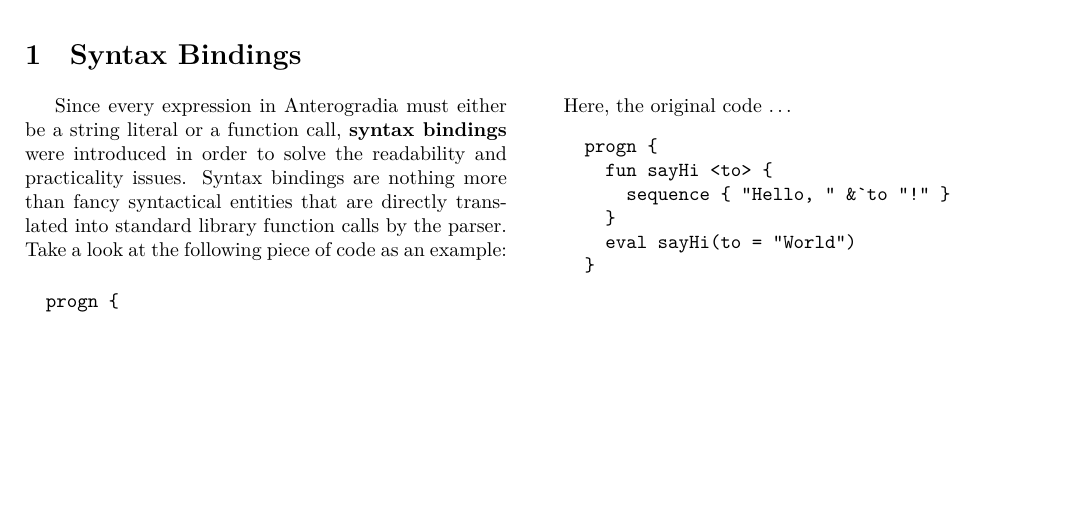
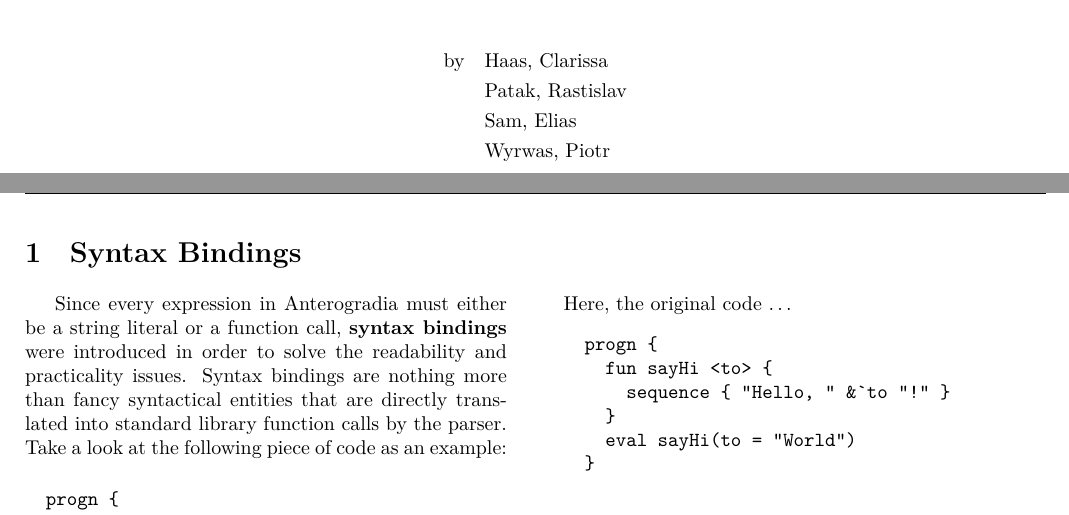
Before and after one commit to Medaware-org/antg-docs, a LaTeX document (root.tex, which reads sections/intro.tex): part of page 2 of 8 before the commit and two parts of pages 1 and 2 of 8 after it, the two joined at a grey line, cut at the place of the change, the shorter picture padded with empty space. Compiled offline with XeLaTeX.

Commit message:
Credit all Medaware members

```diff
--- a/root.tex
+++ b/root.tex
@@ -5,6 +5,7 @@
 \usepackage{fancyhdr}
 \usepackage[a4paper, top=25mm, left=15mm, right=15mm, bottom=25mm]{geometry}
 \usepackage{multicol}
+\usepackage{amsmath}
 
 \pagestyle{fancy}
 
--- a/sections/intro.tex
+++ b/sections/intro.tex
@@ -1,9 +1,17 @@
 \vspace*{\fill}
 \begin{center}
-	{\LARGE\textsc{The Original}} \\[5mm]
+{\LARGE\textsc{The Original}}
+	\\[5mm]
 	{\Huge Medaware Anterogradia\texttrademark}\\[5mm]
 	{\LARGE\textsc{Language Reference}} \\[10mm]
-	\large For ANTG \antgversion
+	\large For ANTG \antgversion \\[2.5mm]
+	\normalsize
+	\begin{align*}
+		\text{by}    \quad    &\text{Haas, Clarissa} \\
+		&\text{Patak, Rastislav} \\
+		&\text{Sam, Elias} \\
+		&\text{Wyrwas, Piotr}
+	\end{align*} \\[2.5mm]
 \end{center}
 \vspace*{\fill}
 \newpage
```
Also changed, not shown: root.pdf (deleted), 2 other files.
